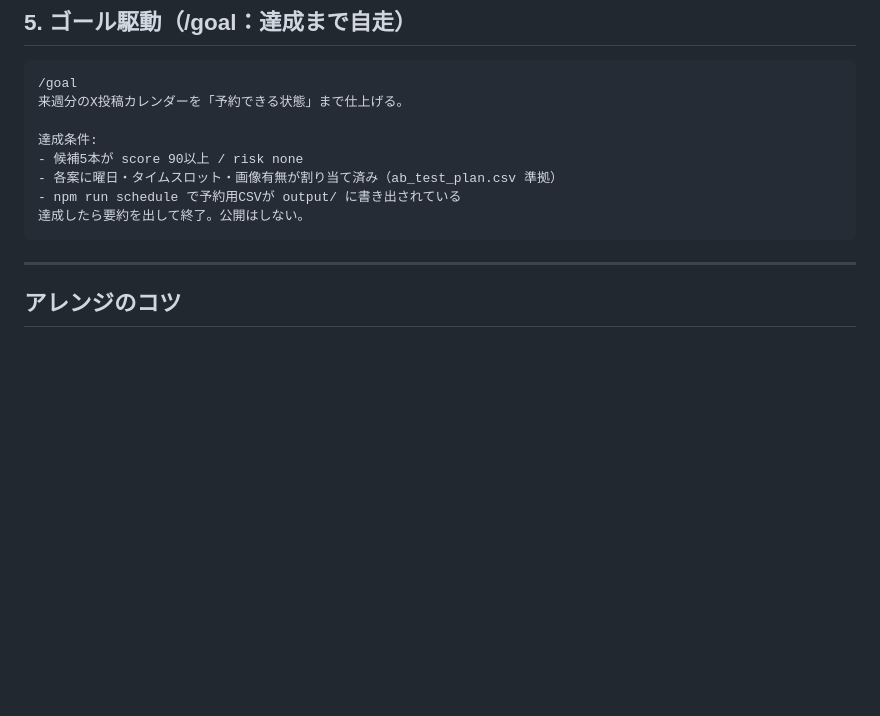
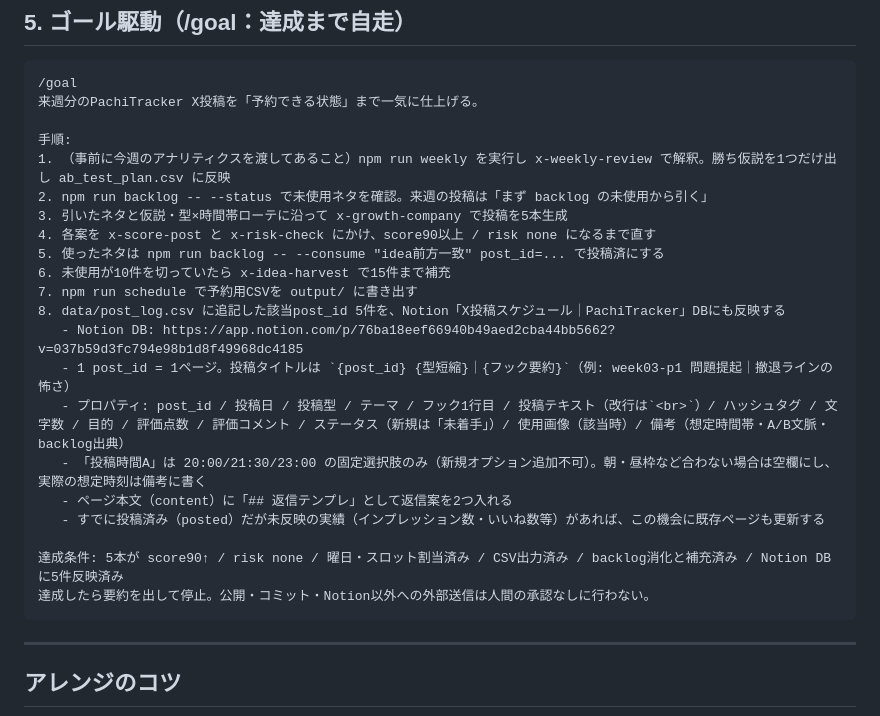
Before and after one commit to komatsu-dev-jp/-x-content-ops, a Markdown page: prompts/loop-prompts.md, the part around the change. GitHub-like rendering; blank space fills up the shorter version.

Commit message:
goalテンプレにNotion反映ステップを追加
/goal実行時にpost_log.csvの新規post_idをNotion「X投稿スケジュール」DBへも
反映する手順(URL・プロパティ対応・投稿時間A制約)を明記する。

Co-Authored-By: Claude Sonnet 5 <noreply@anthropic.com>
Claude-Session: https://claude.ai/code/session_01RjXttiM1pR4ir9vxPmfGyT

````diff
--- a/prompts/loop-prompts.md
+++ b/prompts/loop-prompts.md
@@ -61,13 +61,26 @@ npm run weekly の結果（data/post_log.csv）を x-weekly-review で解釈し
 
 ```
 /goal
-来週分のX投稿カレンダーを「予約できる状態」まで仕上げる。
+来週分のPachiTracker X投稿を「予約できる状態」まで一気に仕上げる。
 
-達成条件:
-- 候補5本が score 90以上 / risk none
-- 各案に曜日・タイムスロット・画像有無が割り当て済み（ab_test_plan.csv 準拠）
-- npm run schedule で予約用CSVが output/ に書き出されている
-達成したら要約を出して終了。公開はしない。
+手順:
+1. （事前に今週のアナリティクスを渡してあること）npm run weekly を実行し x-weekly-review で解釈。勝ち仮説を1つだけ出し ab_test_plan.csv に反映
+2. npm run backlog -- --status で未使用ネタを確認。来週の投稿は「まず backlog の未使用から引く」
+3. 引いたネタと仮説・型×時間帯ローテに沿って x-growth-company で投稿を5本生成
+4. 各案を x-score-post と x-risk-check にかけ、score90以上 / risk none になるまで直す
+5. 使ったネタは npm run backlog -- --consume "idea前方一致" post_id=... で投稿済にする
+6. 未使用が10件を切っていたら x-idea-harvest で15件まで補充
+7. npm run schedule で予約用CSVを output/ に書き出す
+8. data/post_log.csv に追記した該当post_id 5件を、Notion「X投稿スケジュール｜PachiTracker」DBにも反映する
+   - Notion DB: https://app.notion.com/p/76ba18eef66940b49aed2cba44bb5662?v=037b59d3fc794e98b1d8f49968dc4185
+   - 1 post_id = 1ページ。投稿タイトルは `{post_id} {型短縮}｜{フック要約}`（例: week03-p1 問題提起｜撤退ラインの怖さ）
+   - プロパティ: post_id / 投稿日 / 投稿型 / テーマ / フック1行目 / 投稿テキスト（改行は`<br>`）/ ハッシュタグ / 文字数 / 目的 / 評価点数 / 評価コメント / ステータス（新規は「未着手」）/ 使用画像（該当時）/ 備考（想定時間帯・A/B文脈・backlog出典）
+   - 「投稿時間A」は 20:00/21:30/23:00 の固定選択肢のみ（新規オプション追加不可）。朝・昼枠など合わない場合は空欄にし、実際の想定時刻は備考に書く
+   - ページ本文（content）に「## 返信テンプレ」として返信案を2つ入れる
+   - すでに投稿済み（posted）だが未反映の実績（インプレッション数・いいね数等）があれば、この機会に既存ページも更新する
+
+達成条件: 5本が score90↑ / risk none / 曜日・スロット割当済み / CSV出力済み / backlog消化と補充済み / Notion DBに5件反映済み
+達成したら要約を出して停止。公開・コミット・Notion以外への外部送信は人間の承認なしに行わない。
 ```
 
 ---
````
